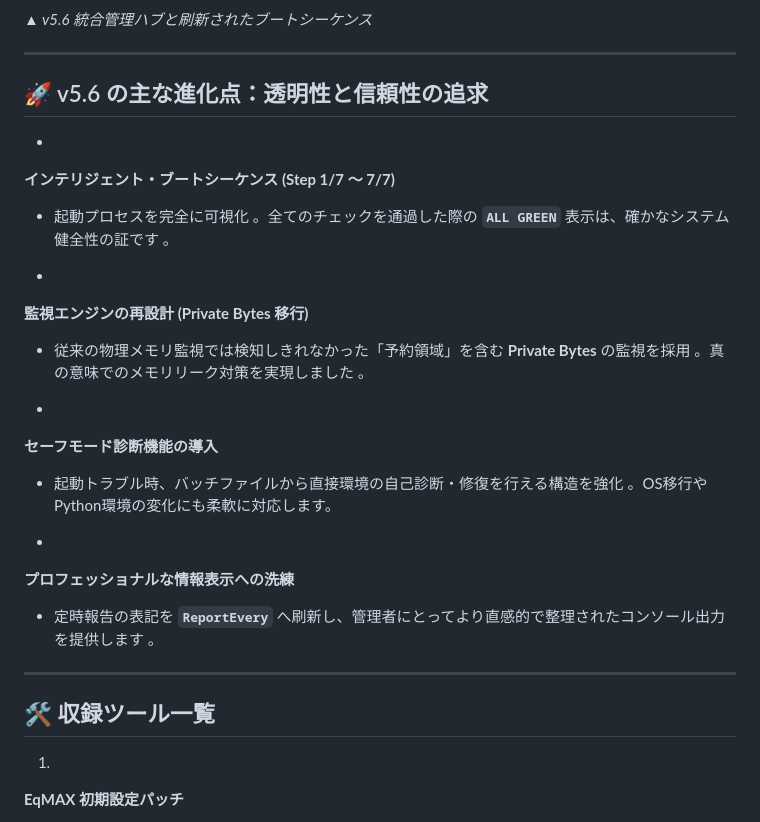
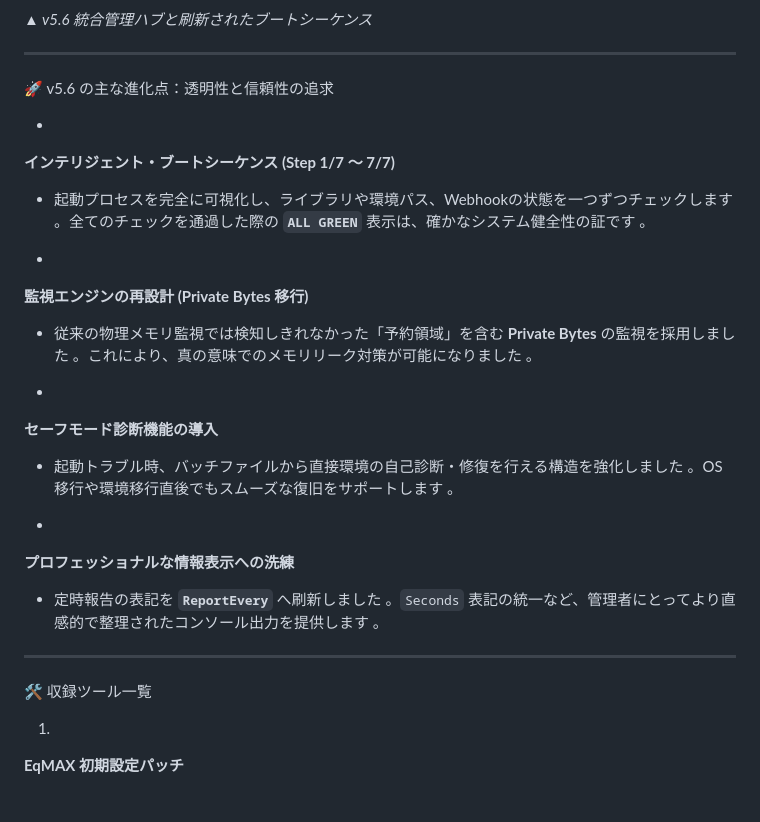
Before and after one commit to MustangTIS/EqMax-Discord-Bridge, a Markdown page: README.md, the part around one of its changes. Drawn GitHub-style.

```diff
--- a/README.md
+++ b/README.md
@@ -36,13 +36,13 @@
 
 ---
 
-## 🚀 v5.6 の主な進化点：透明性と信頼性の追求
+🚀 v5.6 の主な進化点：透明性と信頼性の追求
 
 *
 **インテリジェント・ブートシーケンス (Step 1/7 ～ 7/7)**
 
 
-* 起動プロセスを完全に可視化 。全てのチェックを通過した際の **`ALL GREEN`** 表示は、確かなシステム健全性の証です 。
+* 起動プロセスを完全に可視化し、ライブラリや環境パス、Webhookの状態を一つずつチェックします 。全てのチェックを通過した際の **`ALL GREEN`** 表示は、確かなシステム健全性の証です 。
 
 
 
@@ -51,7 +51,7 @@
 **監視エンジンの再設計 (Private Bytes 移行)**
 
 
-* 従来の物理メモリ監視では検知しきれなかった「予約領域」を含む **Private Bytes** の監視を採用 。真の意味でのメモリリーク対策を実現しました 。
+* 従来の物理メモリ監視では検知しきれなかった「予約領域」を含む **Private Bytes** の監視を採用しました 。これにより、真の意味でのメモリリーク対策が可能になりました 。
 
 
 
@@ -60,7 +60,7 @@
 **セーフモード診断機能の導入**
 
 
-* 起動トラブル時、バッチファイルから直接環境の自己診断・修復を行える構造を強化 。OS移行やPython環境の変化にも柔軟に対応します。
+* 起動トラブル時、バッチファイルから直接環境の自己診断・修復を行える構造を強化しました 。OS移行や環境移行直後でもスムーズな復旧をサポートします 。
 
 
 
@@ -69,7 +69,7 @@
 **プロフェッショナルな情報表示への洗練**
 
 
-* 定時報告の表記を **`ReportEvery`** へ刷新し、管理者にとってより直感的で整理されたコンソール出力を提供します 。
+* 定時報告の表記を **`ReportEvery`** へ刷新しました 。`Seconds` 表記の統一など、管理者にとってより直感的で整理されたコンソール出力を提供します 。
 
 
 
@@ -77,7 +77,7 @@
 
 ---
 
-## 🛠️ 収録ツール一覧
+🛠️ 収録ツール一覧
 
 1.
 **EqMAX 初期設定パッチ**
```
Also changed, not shown: other parts of README.md (+31 -16 lines).
